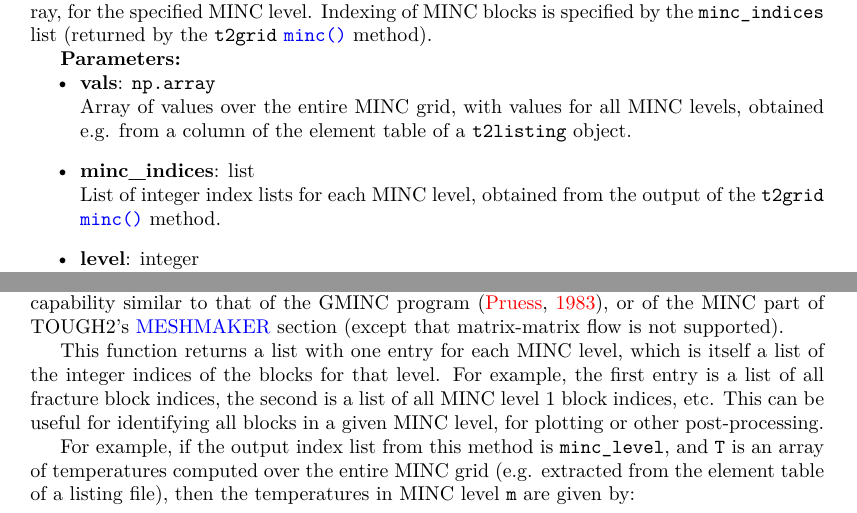
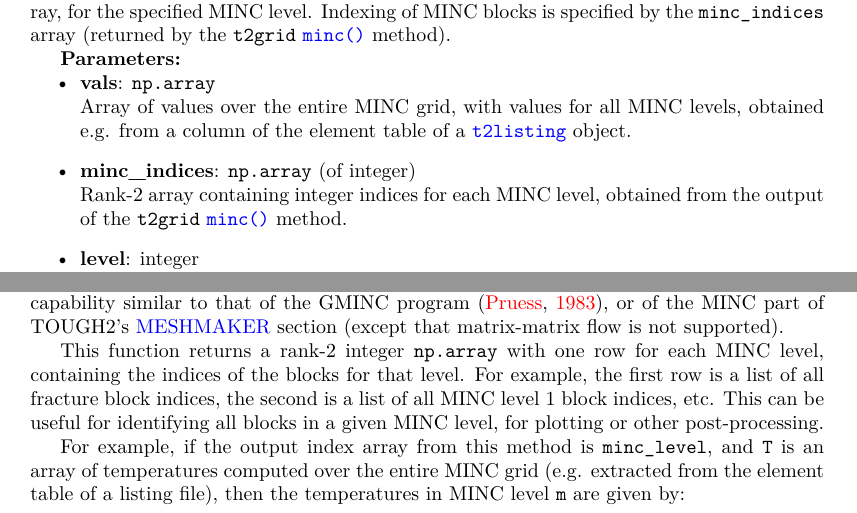
Before and after one commit to acroucher/PyTOUGH, a LaTeX thesis (doc/PyTOUGH-guide.tex, which reads doc/mulgrids.tex, doc/t2grids.tex): two parts of pages 35 and 61 of 128, joined at a grey line, cut so that both start at the same text. Compiled offline with pdfLaTeX; a missing bibliography style is replaced by a similar one.

Commit message:
Changed output of t2grid minc() from list to np.array

```diff
--- a/doc/mulgrids.tex
+++ b/doc/mulgrids.tex
@@ -1004,14 +1004,14 @@ The routine returns a tuple of two arrays (\emph{l},\emph{v}), the first (\emph{
 \index{MULgraph geometry!MINC arrays}
 \index{MINC!arrays}
 
-Returns an array for all blocks in the geometry, with values taken from the input \texttt{vals} array, for the specified MINC level. Indexing of MINC blocks is specified by the \texttt{minc\_indices} list (returned by the \texttt{t2grid} \hyperref[sec:t2grid:MINC]{\texttt{minc()}} method).
+Returns an array for all blocks in the geometry, with values taken from the input \texttt{vals} array, for the specified MINC level. Indexing of MINC blocks is specified by the \texttt{minc\_indices} array (returned by the \texttt{t2grid} \hyperref[sec:t2grid:MINC]{\texttt{minc()}} method).
 
 \textbf{Parameters:}
 \begin{itemize}
 \item \textbf{vals}: \texttt{np.array}\\
-  Array of values over the entire MINC grid, with values for all MINC levels, obtained e.g. from a column of the element table of a \hyperref[sec:t2listing]{\texttt{t2listing}} object.
-\item \textbf{minc\_indices}: list\\
-  List of integer index lists for each MINC level, obtained from the output of the \texttt{t2grid} \hyperref[sec:t2grid:MINC]{\texttt{minc()}} method.
+  Array of values over the entire MINC grid, with values for all MINC levels, obtained e.g. from a column of the element table of a \hyperref[listingfiles]{\texttt{t2listing}} object.
+\item \textbf{minc\_indices}: \texttt{np.array} (of integer)\\
+  Rank-2 array containing integer indices for each MINC level, obtained from the output of the \texttt{t2grid} \hyperref[sec:t2grid:MINC]{\texttt{minc()}} method.
 \item \textbf{level}: integer\\
   MINC level, 0 being the fracture level and higher levels being the matrix levels.
 \item \textbf{include\_porous}: Boolean\\
--- a/doc/t2grids.tex
+++ b/doc/t2grids.tex
@@ -409,9 +409,9 @@ Returns a \hyperref[incons]{\texttt{t2incon}} set of initial conditions for the
 
 Creates ``Multiple Interacting Continua'' (MINC) blocks and connections in the grid, for simulating fracture flow with matrix blocks attached to each fracture block. This has capability similar to that of the GMINC program \citep{GMINC}, or of the MINC part of TOUGH2's \hyperref[sec:t2data:meshmaker]{MESHMAKER} section (except that matrix-matrix flow is not supported).
 
-This function returns a list with one entry for each MINC level, which is itself a list of the integer indices of the blocks for that level. For example, the first entry is a list of all fracture block indices, the second is a list of all MINC level 1 block indices, etc. This can be useful for identifying all blocks in a given MINC level, for plotting or other post-processing.
+This function returns a rank-2 integer \texttt{np.array} with one row for each MINC level, containing the indices of the blocks for that level. For example, the first row is a list of all fracture block indices, the second is a list of all MINC level 1 block indices, etc. This can be useful for identifying all blocks in a given MINC level, for plotting or other post-processing.
 
-For example, if the output index list from this method is \texttt{minc\_level}, and \texttt{T} is an array of temperatures computed over the entire MINC grid (e.g. extracted from the element table of a listing file), then the temperatures in MINC level \texttt{m} are given by:
+For example, if the output index array from this method is \texttt{minc\_level}, and \texttt{T} is an array of temperatures computed over the entire MINC grid (e.g. extracted from the element table of a listing file), then the temperatures in MINC level \texttt{m} are given by:
 
 \begin{lstlisting}
 T[minc_level[m]]
```
Also changed, not shown: doc/PyTOUGH-guide.pdf, doc/t2grids.tex (2 more changed lines), 1 other file.
